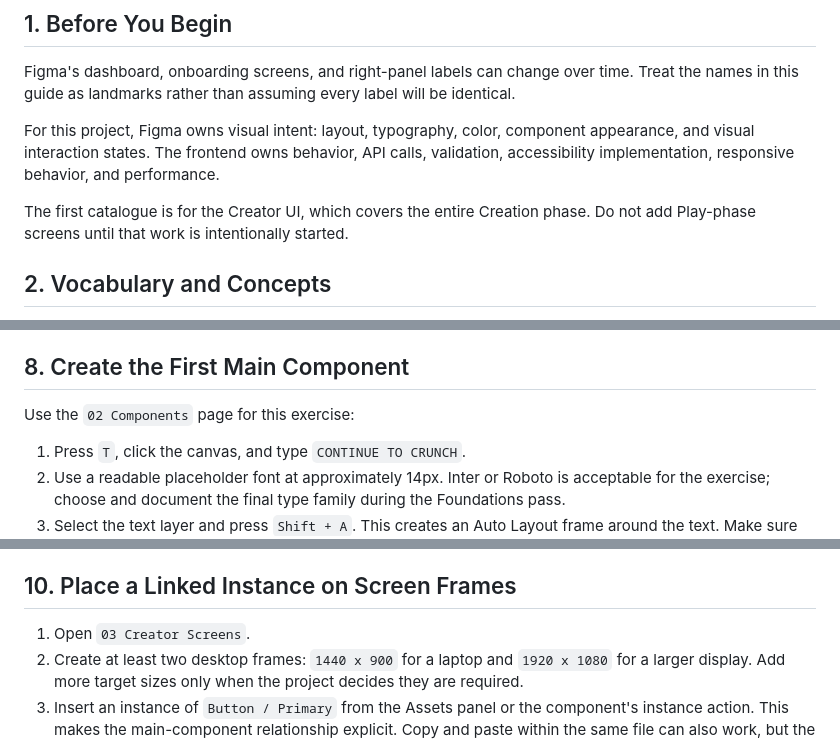
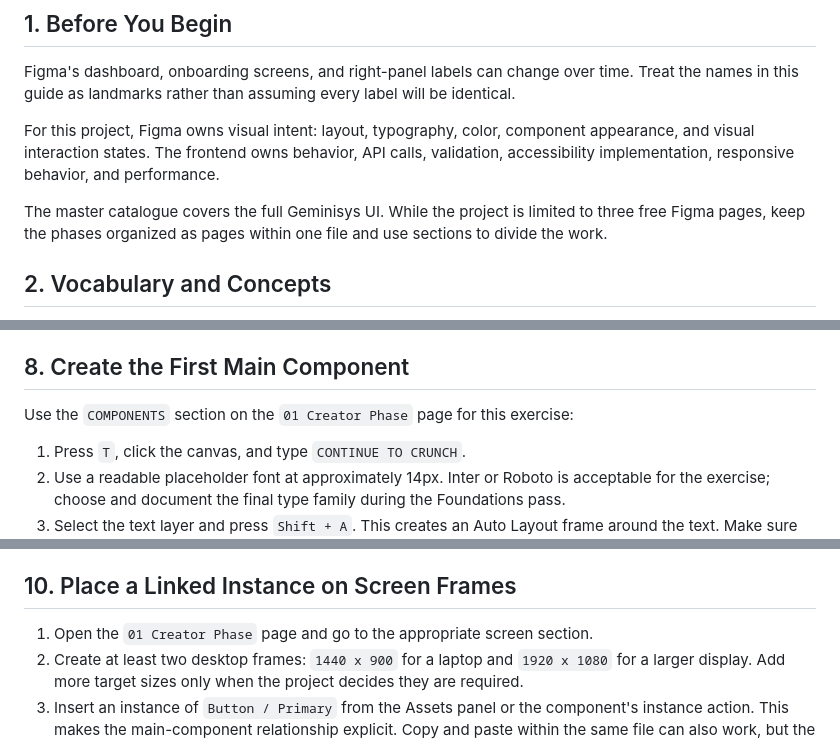
Before and after one commit to raworre/geminisys, a Markdown page: docs/Figma_Beginner_Guide.md, 3 parts joined by grey strips. GitHub-like rendering.

```diff
--- a/docs/Figma_Beginner_Guide.md
+++ b/docs/Figma_Beginner_Guide.md
@@ -12,7 +12,7 @@ Figma's dashboard, onboarding screens, and right-panel labels can change over ti
 
 For this project, Figma owns visual intent: layout, typography, color, component appearance, and visual interaction states. The frontend owns behavior, API calls, validation, accessibility implementation, responsive behavior, and performance.
 
-The first catalogue is for the Creator UI, which covers the entire Creation phase. Do not add Play-phase screens until that work is intentionally started.
+The master catalogue covers the full Geminisys UI. While the project is limited to three free Figma pages, keep the phases organized as pages within one file and use sections to divide the work.
 
 ## 2. Vocabulary and Concepts
 
@@ -88,7 +92,7 @@ Shortcuts can be changed by the operating system, browser, or Figma settings. If
 
 ## 8. Create the First Main Component
 
-Use the `02 Components` page for this exercise:
+Use the `COMPONENTS` section on the `01 Creator Phase` page for this exercise:
 
 1. Press `T`, click the canvas, and type `CONTINUE TO CRUNCH`.
 2. Use a readable placeholder font at approximately 14px. Inter or Roboto is acceptable for the exercise; choose and document the final type family during the Foundations pass.
@@ -117,7 +121,7 @@ Name variants with properties such as `State=Default` and `State=Disabled`. Use
 
 ## 10. Place a Linked Instance on Screen Frames
 
-1. Open `03 Creator Screens`.
+1. Open the `01 Creator Phase` page and go to the appropriate screen section.
 2. Create at least two desktop frames: `1440 x 900` for a laptop and `1920 x 1080` for a larger display. Add more target sizes only when the project decides they are required.
 3. Insert an instance of `Button / Primary` from the Assets panel or the component's instance action. This makes the main-component relationship explicit. Copy and paste within the same file can also work, but the Assets workflow is easier to verify.
 4. Place the instance in the appropriate Creator screen.
```
Also changed, not shown: other parts of docs/Figma_Beginner_Guide.md (+17 -11 lines), docs/Creator_Frontend_Workflow.md (+5 -9 lines), docs/Luckiis_Beginner_Glossary.md (+2 -2 lines).
